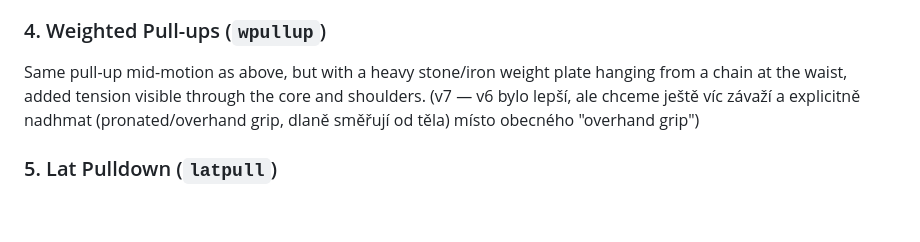
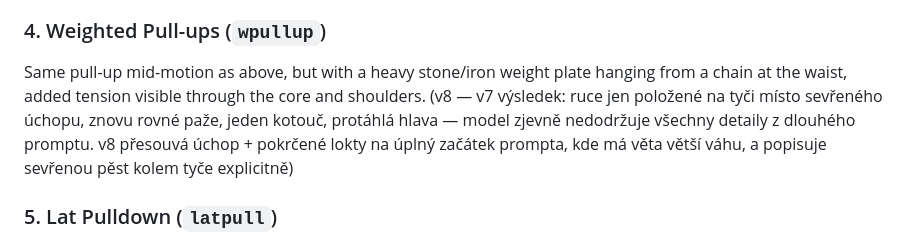
Before and after one commit to biostanda-create/sparta-pantheon, a Markdown page: docs/exercise-prompts.md, the part around the change. GitHub-like rendering; blank space fills up the shorter version.

Commit message:
Note v7->v8 fix: closed-fist grip moved to front of prompt
Co-Authored-By: Claude Sonnet 5 <noreply@anthropic.com>
Claude-Session: https://claude.ai/code/session_013gHC4Yx541WGKQPfUHALWm

```diff
--- a/docs/exercise-prompts.md
+++ b/docs/exercise-prompts.md
@@ -45,9 +45,11 @@ forearms.
 ### 4. Weighted Pull-ups (`wpullup`)
 Same pull-up mid-motion as above, but with a heavy stone/iron weight plate
 hanging from a chain at the waist, added tension visible through the core
-and shoulders. (v7 — v6 bylo lepší, ale chceme ještě víc závaží a
-explicitně nadhmat (pronated/overhand grip, dlaně směřují od těla) místo
-obecného "overhand grip")
+and shoulders. (v8 — v7 výsledek: ruce jen položené na tyči místo
+sevřeného úchopu, znovu rovné paže, jeden kotouč, protáhlá hlava — model
+zjevně nedodržuje všechny detaily z dlouhého promptu. v8 přesouvá úchop +
+pokrčené lokty na úplný začátek prompta, kde má věta větší váhu, a
+popisuje sevřenou pěst kolem tyče explicitně)
 
 ### 5. Lat Pulldown (`latpull`)
 Statue seated, leaning slightly back, pulling a wide bar down to the upper
```
